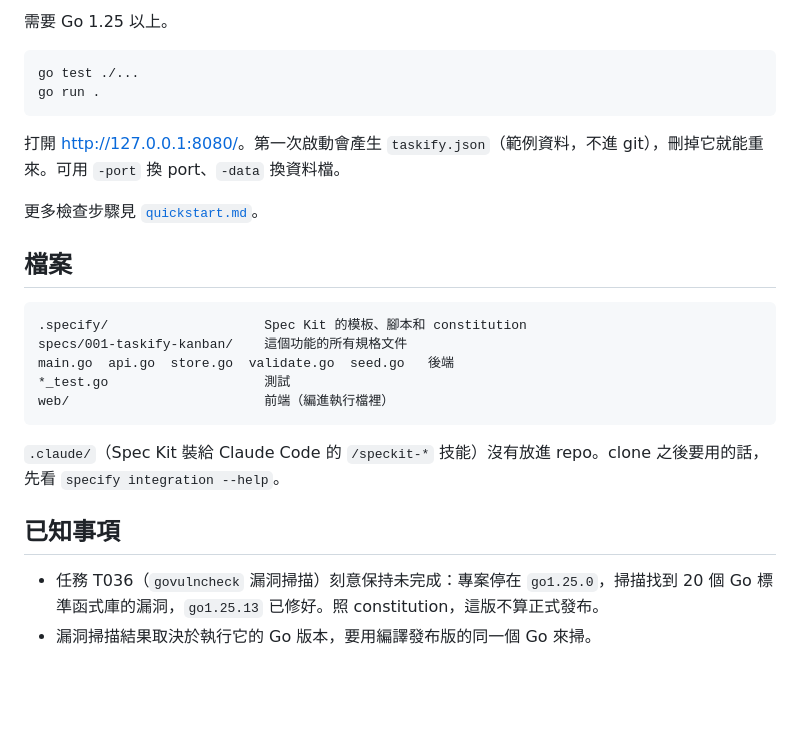
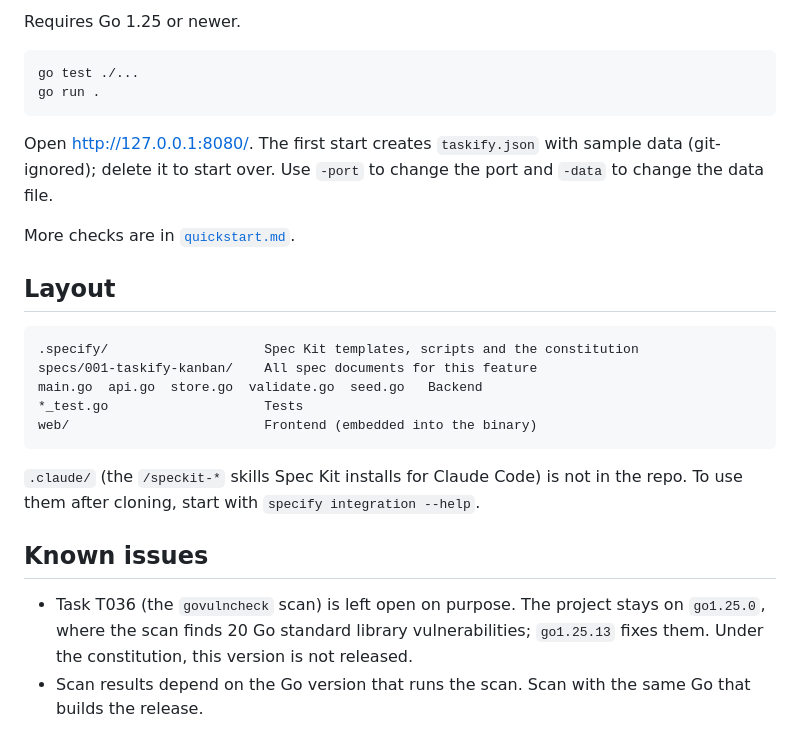
Before and after one commit to Mark1002/speckit-lab, a Markdown page: README.md, the part around one of its changes. GitHub-like rendering; blank space fills up the shorter version.

````diff
--- a/README.md
+++ b/README.md
@@ -45,28 +45,28 @@
 
-需要 Go 1.25 以上。
+Requires Go 1.25 or newer.
 
 ```sh
 go test ./...
 go run .
 ```
 
-打開 <http://127.0.0.1:8080/>。第一次啟動會產生 `taskify.json`（範例資料，不進 git），刪掉它就能重來。可用 `-port` 換 port、`-data` 換資料檔。
+Open <http://127.0.0.1:8080/>. The first start creates `taskify.json` with sample data (git-ignored); delete it to start over. Use `-port` to change the port and `-data` to change the data file.
 
-更多檢查步驟見 [`quickstart.md`](specs/001-taskify-kanban/quickstart.md)。
+More checks are in [`quickstart.md`](specs/001-taskify-kanban/quickstart.md).
 
-## 檔案
+## Layout
 
 ```text
-.specify/                    Spec Kit 的模板、腳本和 constitution
-specs/001-taskify-kanban/    這個功能的所有規格文件
-main.go  api.go  store.go  validate.go  seed.go   後端
-*_test.go                    測試
-web/                         前端（編進執行檔裡）
+.specify/                    Spec Kit templates, scripts and the constitution
+specs/001-taskify-kanban/    All spec documents for this feature
+main.go  api.go  store.go  validate.go  seed.go   Backend
+*_test.go                    Tests
+web/                         Frontend (embedded into the binary)
 ```
 
-`.claude/`（Spec Kit 裝給 Claude Code 的 `/speckit-*` 技能）沒有放進 repo。clone 之後要用的話，先看 `specify integration --help`。
+`.claude/` (the `/speckit-*` skills Spec Kit installs for Claude Code) is not in the repo. To use them after cloning, start with `specify integration --help`.
 
-## 已知事項
+## Known issues
 
-- 任務 T036（`govulncheck` 漏洞掃描）刻意保持未完成：專案停在 `go1.25.0`，掃描找到 20 個 Go 標準函式庫的漏洞，`go1.25.13` 已修好。照 constitution，這版不算正式發布。
-- 漏洞掃描結果取決於執行它的 Go 版本，要用編譯發布版的同一個 Go 來掃。
+- Task T036 (the `govulncheck` scan) is left open on purpose. The project stays on `go1.25.0`, where the scan finds 20 Go standard library vulnerabilities; `go1.25.13` fixes them. Under the constitution, this version is not released.
+- Scan results depend on the Go version that runs the scan. Scan with the same Go that builds the release.
````
Also changed, not shown: other parts of README.md (+30 -30 lines).
